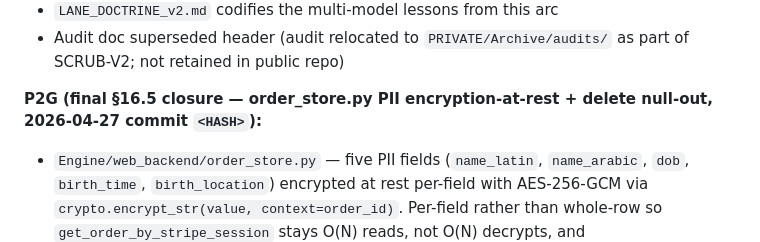
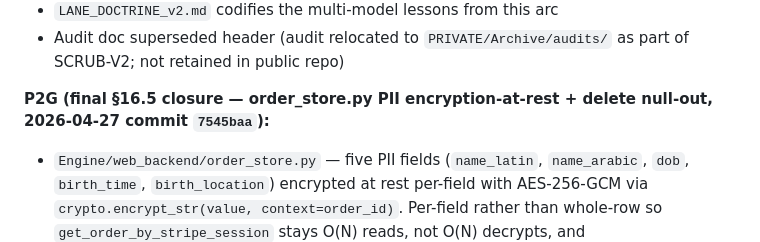
Before and after one commit to appleeatsapples-lang/SIRR, a Markdown page: Docs/engine/SIRR_MASTER_REGISTRY.md, the part around the change. Rendered like a GitHub page.

Commit message:
docs(doctrine): backfill P2G squash hash in §16.5 registry
2a2c90b is the consolidating commit from the P2G arc — backfilled per
the §13.3 framing-amend protocol applied to merge hashes (forward-
referenced in doctrine while the squash was in flight, then resolved
to the actual short hash after the squash landed).

Co-Authored-By: Claude Opus 4.7 (1M context) <noreply@anthropic.com>

```diff
--- a/Docs/engine/SIRR_MASTER_REGISTRY.md
+++ b/Docs/engine/SIRR_MASTER_REGISTRY.md
@@ -54,7 +54,7 @@ This file is the source-of-truth summary for SIRR's privacy doctrine state, the
 - `LANE_DOCTRINE_v2.md` codifies the multi-model lessons from this arc
 - Audit doc superseded header (audit relocated to `PRIVATE/Archive/audits/` as part of SCRUB-V2; not retained in public repo)
 
-**P2G (final §16.5 closure — order_store.py PII encryption-at-rest + delete null-out, 2026-04-27 commit `<HASH>`):**
+**P2G (final §16.5 closure — order_store.py PII encryption-at-rest + delete null-out, 2026-04-27 commit `7545baa`):**
 - `Engine/web_backend/order_store.py` — five PII fields (`name_latin`, `name_arabic`, `dob`, `birth_time`, `birth_location`) encrypted at rest per-field with AES-256-GCM via `crypto.encrypt_str(value, context=order_id)`. Per-field rather than whole-row so `get_order_by_stripe_session` stays O(N) reads, not O(N) decrypts, and `update_order(status=…)` doesn't re-encrypt PII on every non-PII write.
 - On-disk format sentinel: `enc:v1:<hex(blob)>`. **The `v1` sentinel is load-bearing** — any future migration to a new encrypted-field format must bump to `enc:v2:` and ship a read-side compat path that handles both prefixes during the transition window.
 - `get_order` is status-aware: rows with `status="failed"` skip decrypt and return PII fields as `None` (mirrors the P2F serve-side refusal pattern at `server.py:415`). Decryption failures on non-failed rows surface a `[order_store-decrypt]` WARNING via `hash_oid(order_id)` + `type(exc).__name__`, never raw payload/key/IV bytes; PII is then stripped to `None` and the dict is returned (preserves the existing `dict | None` contract for callers).
```
